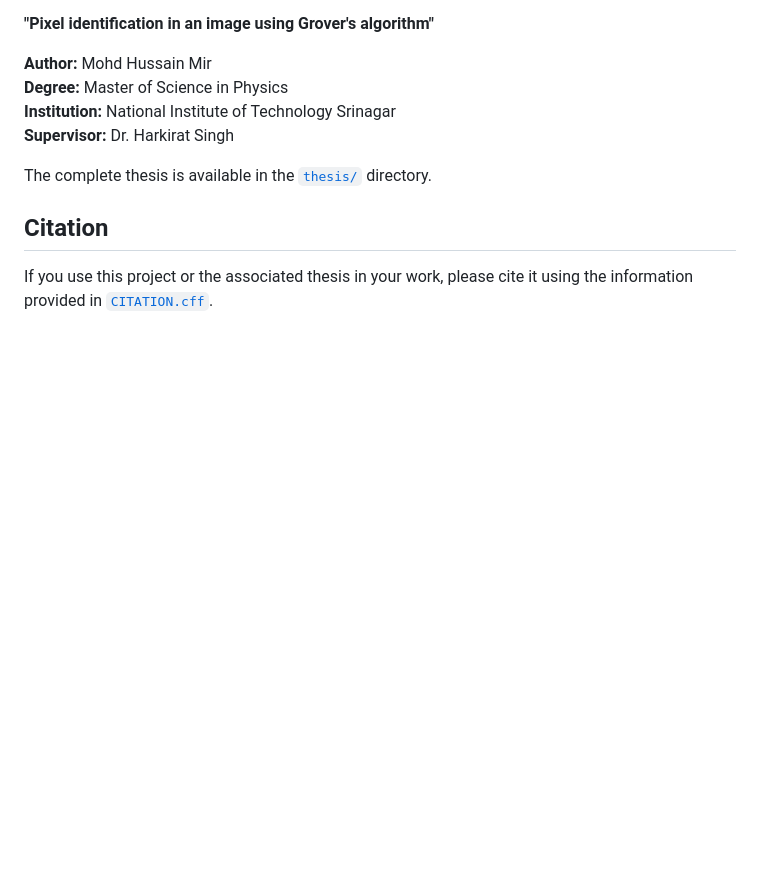
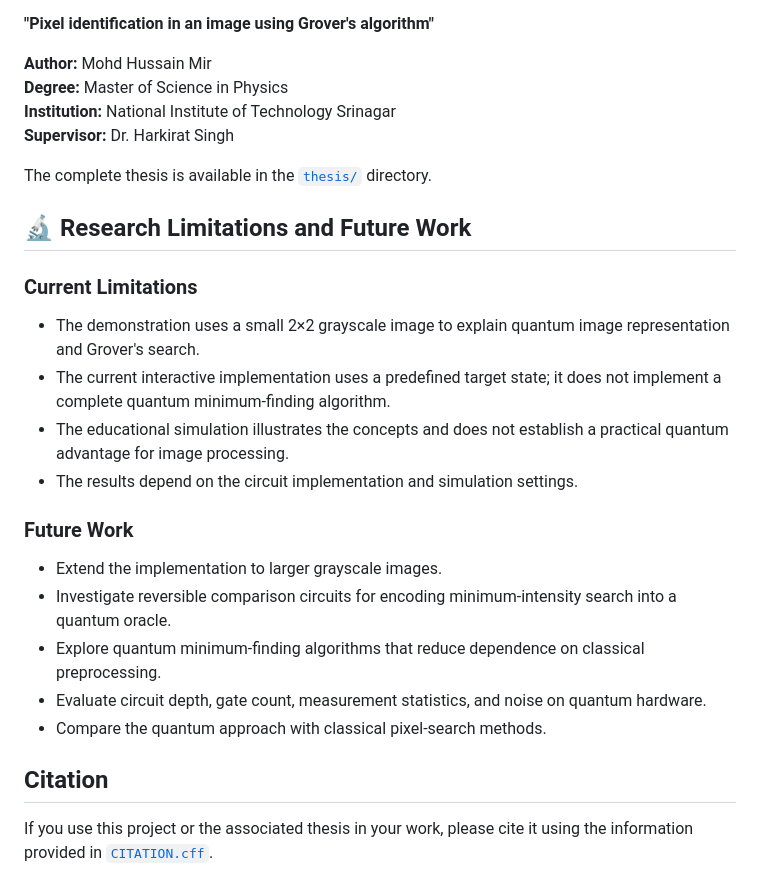
Before and after one commit to Hussain000001/Pixel-identification-in-an-image-using-Grover-s-algorithm, a Markdown page: README.md, the part around the change. Rendered like a GitHub page; blank space fills up the shorter version.

Commit message:
Document research limitations and future work
Added section on research limitations and future work.

```diff
--- a/README.md
+++ b/README.md
@@ -290,6 +290,23 @@ This repository is based on the Master's thesis:
 
 The complete thesis is available in the [`thesis/`](thesis/) directory.
 
+## 🔬 Research Limitations and Future Work
+
+### Current Limitations
+
+- The demonstration uses a small 2×2 grayscale image to explain quantum image representation and Grover's search.
+- The current interactive implementation uses a predefined target state; it does not implement a complete quantum minimum-finding algorithm.
+- The educational simulation illustrates the concepts and does not establish a practical quantum advantage for image processing.
+- The results depend on the circuit implementation and simulation settings.
+
+### Future Work
+
+- Extend the implementation to larger grayscale images.
+- Investigate reversible comparison circuits for encoding minimum-intensity search into a quantum oracle.
+- Explore quantum minimum-finding algorithms that reduce dependence on classical preprocessing.
+- Evaluate circuit depth, gate count, measurement statistics, and noise on quantum hardware.
+- Compare the quantum approach with classical pixel-search methods.
+
 ## Citation
 
 If you use this project or the associated thesis in your work, please cite it using the information provided in [`CITATION.cff`](CITATION.cff).
```
